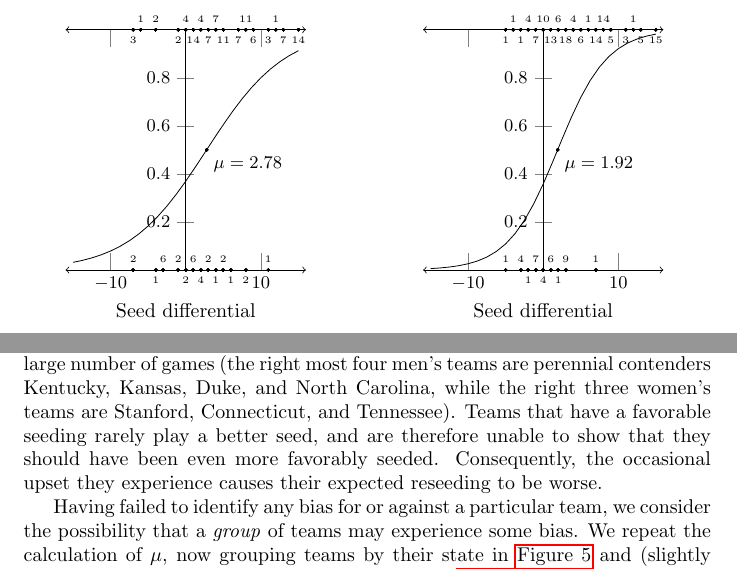
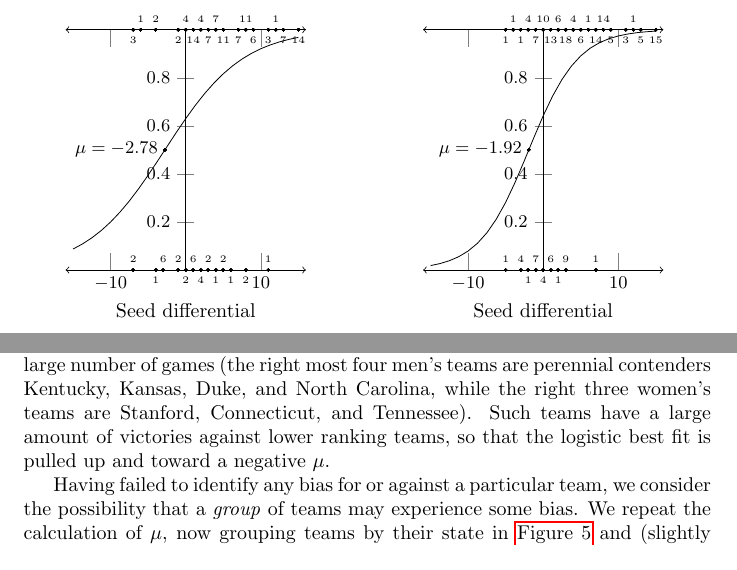
Before and after one commit to teepeemm/bracket, a LaTeX paper (paper/bracket.tex): two parts of pages 6 and 7 of 14, joined at a grey line, cut so that both start at the same text. Compiled offline with pdfLaTeX; TikZ figures are drawn from their code, not taken from saved files.

Commit message:
correct sign of mu for team plots

```diff
--- a/paper/bracket.tex
+++ b/paper/bracket.tex
@@ -228,8 +228,8 @@ Within our sample, UNC (now North Carolina) has played the most men's tournament
 \subcaptionbox{\label{fig:bbm_D1_UNC}North Carolina men. $\beta=0.192$}[.48\textwidth]{%
 \begin{tikzpicture}
 \begin{axis}[width=\linewidth,height=\linewidth,xmin=-16,xmax=16,ymin=0,ymax=1,axis y line=center,y axis line style=-,x axis line style=<->,xlabel={Seed differential},clip=false,xtick={-10,10},ticklabel style={font=\small},tickwidth=.3cm]
-\addplot[domain=-15:15]{1/(1+exp(-.192*(x-2.78)))};
-\addplot[dots](2.78,.5)node[below right]{\small$\mu=2.78$};
+\addplot[domain=-15:15]{1/(1+exp(-.192*(x+2.78)))};
+\addplot[dots](-2.78,.5)node[left]{\small$\mu=-2.78$};
 \addplot[dots](8,1)node[above]{\tiny11};
 \addplot[dots](3,1)node[below]{\tiny7};
 \addplot[dots](2,1)node[above]{\tiny4};
@@ -349,7 +349,11 @@ Of the 313 (299) teams that have participated in the men's (women's) tournament,
 }
 \caption{\label{fig:bb_D1_game_v_mu}(Logarithmic) number of games versus expected reseeding in each NCAA Division I basketball tournament.}
 \end{figure}
-We observe a slight negative trend of reseeding for the teams that have a large number of games (the right most four men's teams are perennial contenders Kentucky, Kansas, Duke, and North Carolina, while the right three women's teams are Stanford, Connecticut, and Tennessee).  Teams that have a favorable seeding rarely play a better seed, and are therefore unable to show that they should have been even more favorably seeded.  Consequently, the occasional upset they experience causes their expected reseeding to be worse.
+We observe a slight negative trend of reseeding for the teams that have a large number of games (the right most four men's teams are perennial contenders Kentucky, Kansas, Duke, and North Carolina, while the right three women's teams are Stanford, Connecticut, and Tennessee).
+Such teams have a large amount of victories against lower ranking teams, so that the logistic best fit is pulled up and toward a negative $\mu$.
+% on the other hand, we can also say:
+%  Teams that have a favorable seeding rarely play a better seed, and are therefore unable to show that they should have been even more favorably seeded. Consequently, the occasional upset they experience causes their expected reseeding to be worse.
+% so we can argue either way, which isn't great
 
 Having failed to identify any bias for or against a particular team, we consider the possibility that a \emph{group} of teams may experience some bias.  We repeat the calculation of $\mu$, now grouping teams by their state in \autoref{fig:bb_D1_game_v_mu_by_state} and (slightly inaccurately) grouping the states by timezone in \autoref{fig:bb_D1_game_v_mu_by_timezone}.
 \begin{figure}
```
Also changed, not shown: presentations/bracket.tex (+4 -4 lines), paper/bracket.tex (4 more changed lines).
